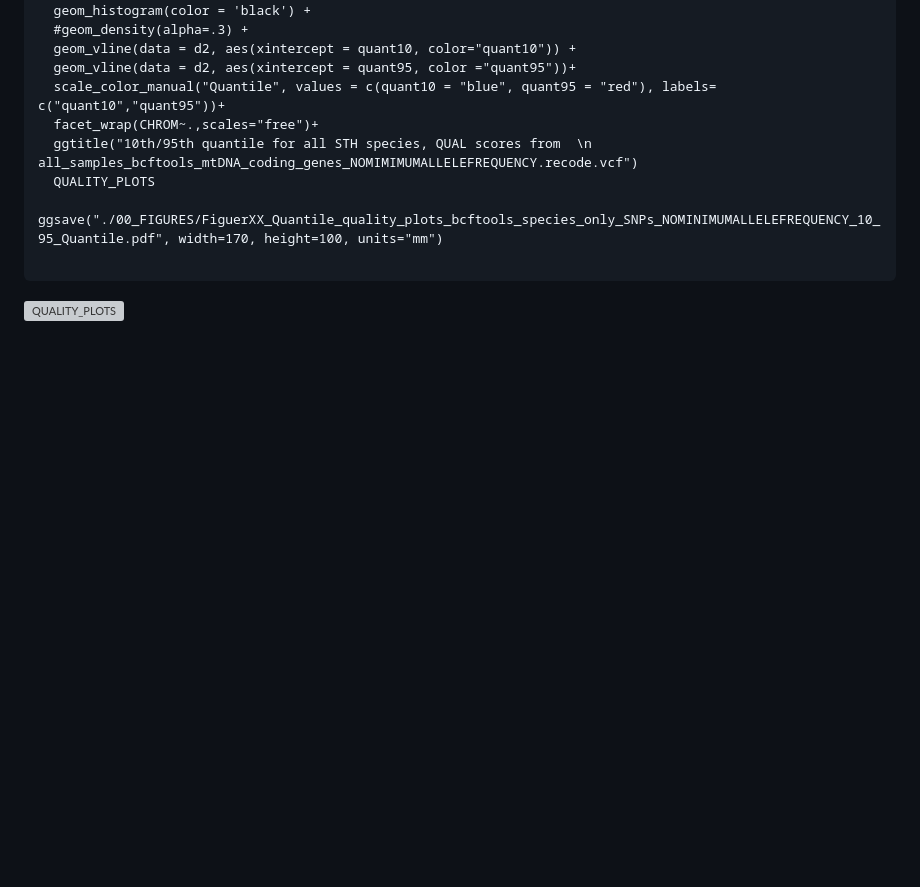
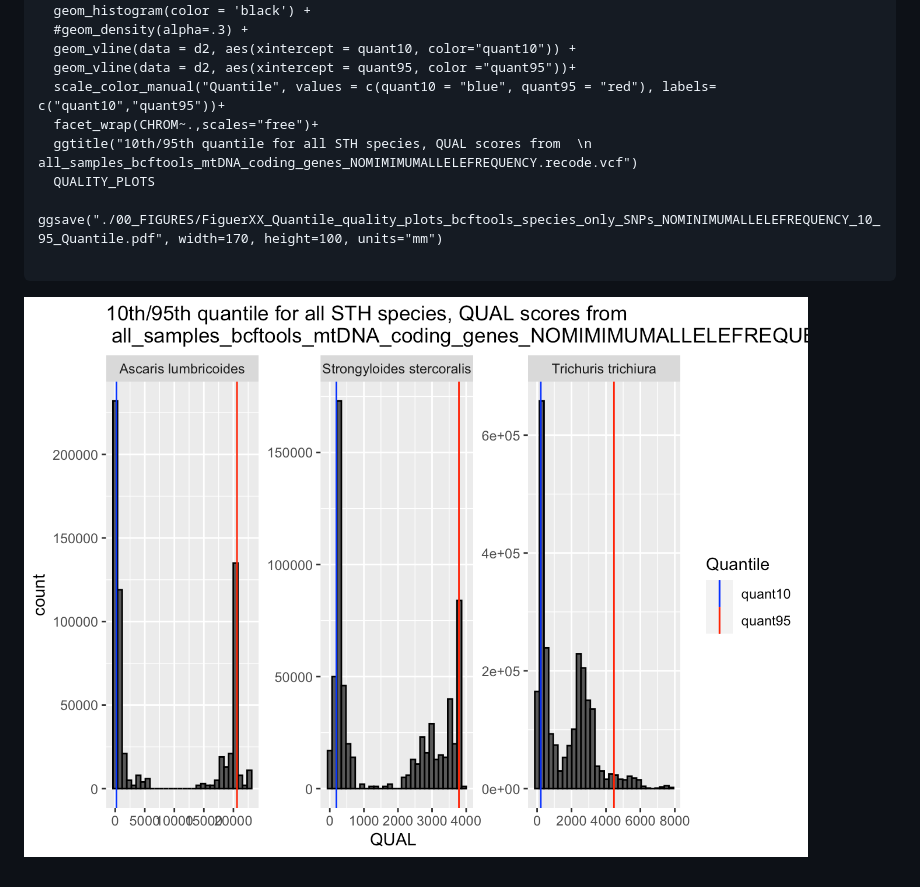
Before and after one commit to MarinaSci/Global_skim_analysis, a Markdown page: poo_worm_STH_global_skim_04_MTDNA_VARIANTS_CALLING_FILTER.md, the part around the change. Drawn GitHub-style; pictures changed too: 00_FIGURES/QUALITY_PLOTS.png (added); blank space fills up the shorter version; grey boxes are pictures that could not be loaded.

Commit message:
testing

````diff
--- a/poo_worm_STH_global_skim_04_MTDNA_VARIANTS_CALLING_FILTER.md
+++ b/poo_worm_STH_global_skim_04_MTDNA_VARIANTS_CALLING_FILTER.md
@@ -94,4 +94,4 @@ QUALITY_PLOTS <- ggplot(all_mito_SNPs_bcftools_df_3_filtered, aes (x = QUAL)) +
   ggsave("./00_FIGURES/FiguerXX_Quantile_quality_plots_bcftools_species_only_SNPs_NOMINIMUMALLELEFREQUENCY_10_95_Quantile.pdf", width=170, height=100, units="mm")
 
 ```
-![QUALITY_PLOTS](./00_FIGURES/FiguerXX_Quantile_quality_plots_bcftools_species_only_SNPs_NOMINIMUMALLELEFREQUENCY_10_95_Quantile.pdf)
+![QUALITY_PLOTS](./00_FIGURES/QUALITY_PLOTS.png)
````
